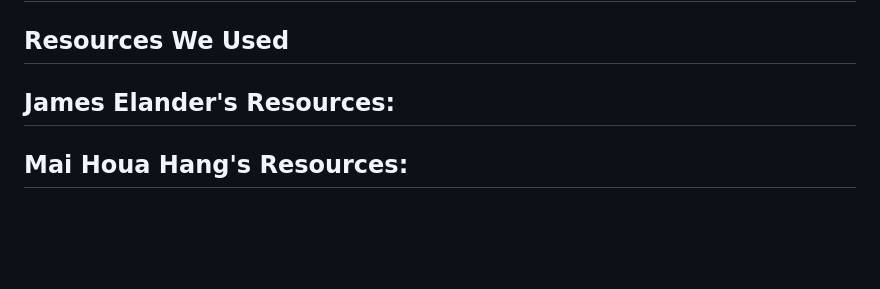
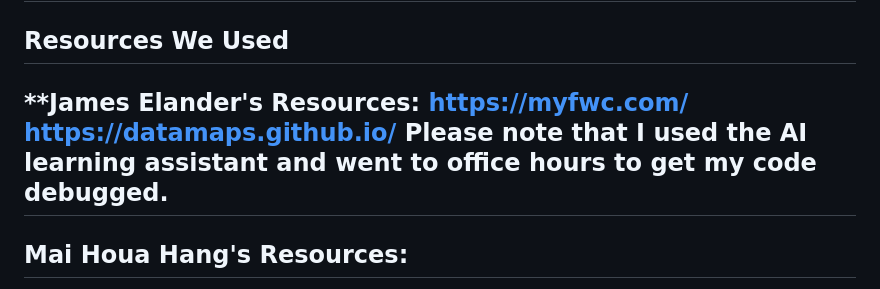
Before and after one commit to jmethao/Project_3, a Markdown page: README.md, the part around the change. GitHub-like rendering; blank space fills up the shorter version.

```diff
--- a/README.md
+++ b/README.md
@@ -93,7 +93,8 @@ In conclusion, if you're a resident of Florida, it's important to stay aware of
 
 ## **Resources We Used**
 
-## **James Elander's Resources:**
+## **James Elander's Resources: https://myfwc.com/ https://datamaps.github.io/  Please note that I used the AI learning assistant and went to office hours to get my code debugged.
+
 
 ## **Mai Houa Hang's Resources:**
 
```
